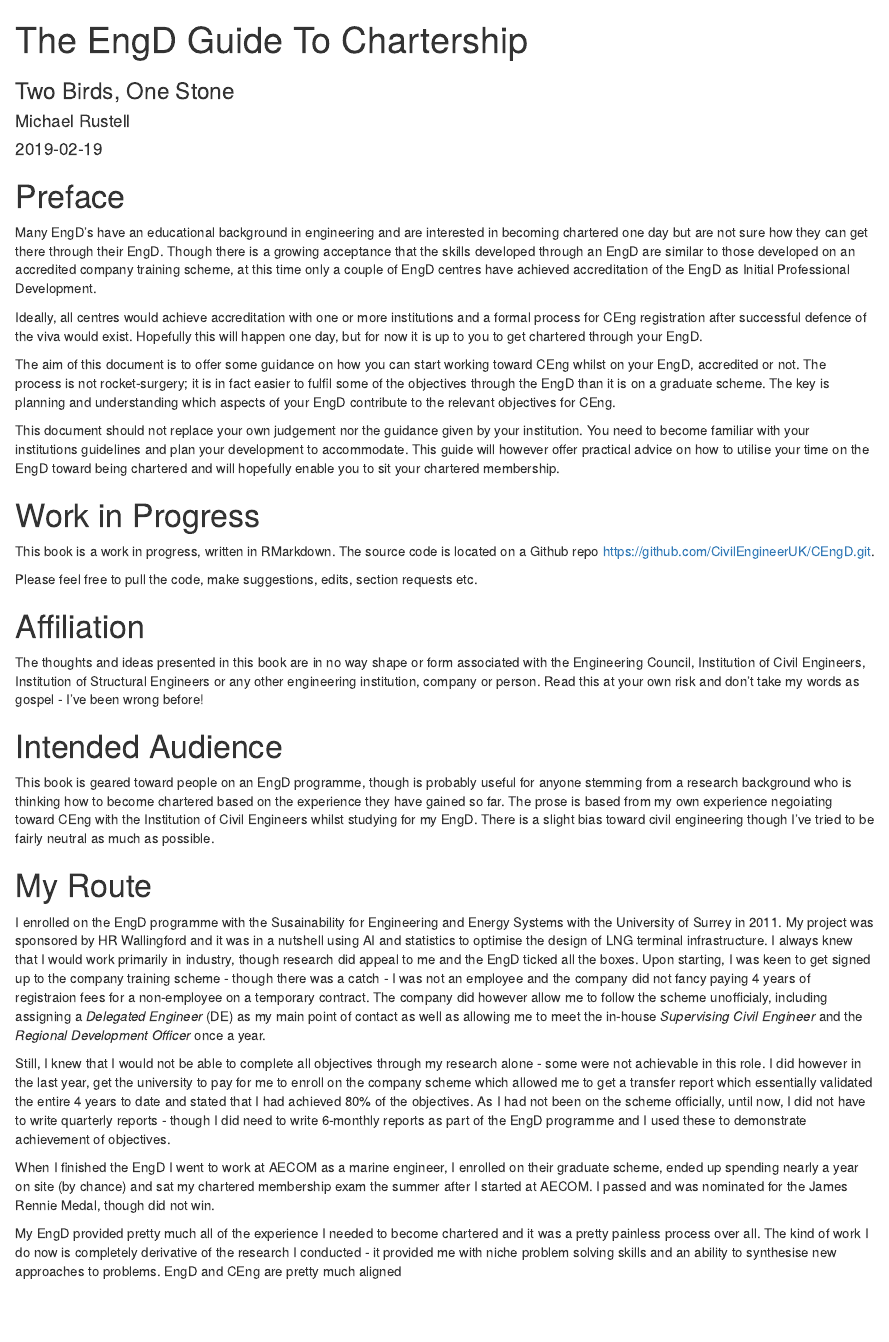
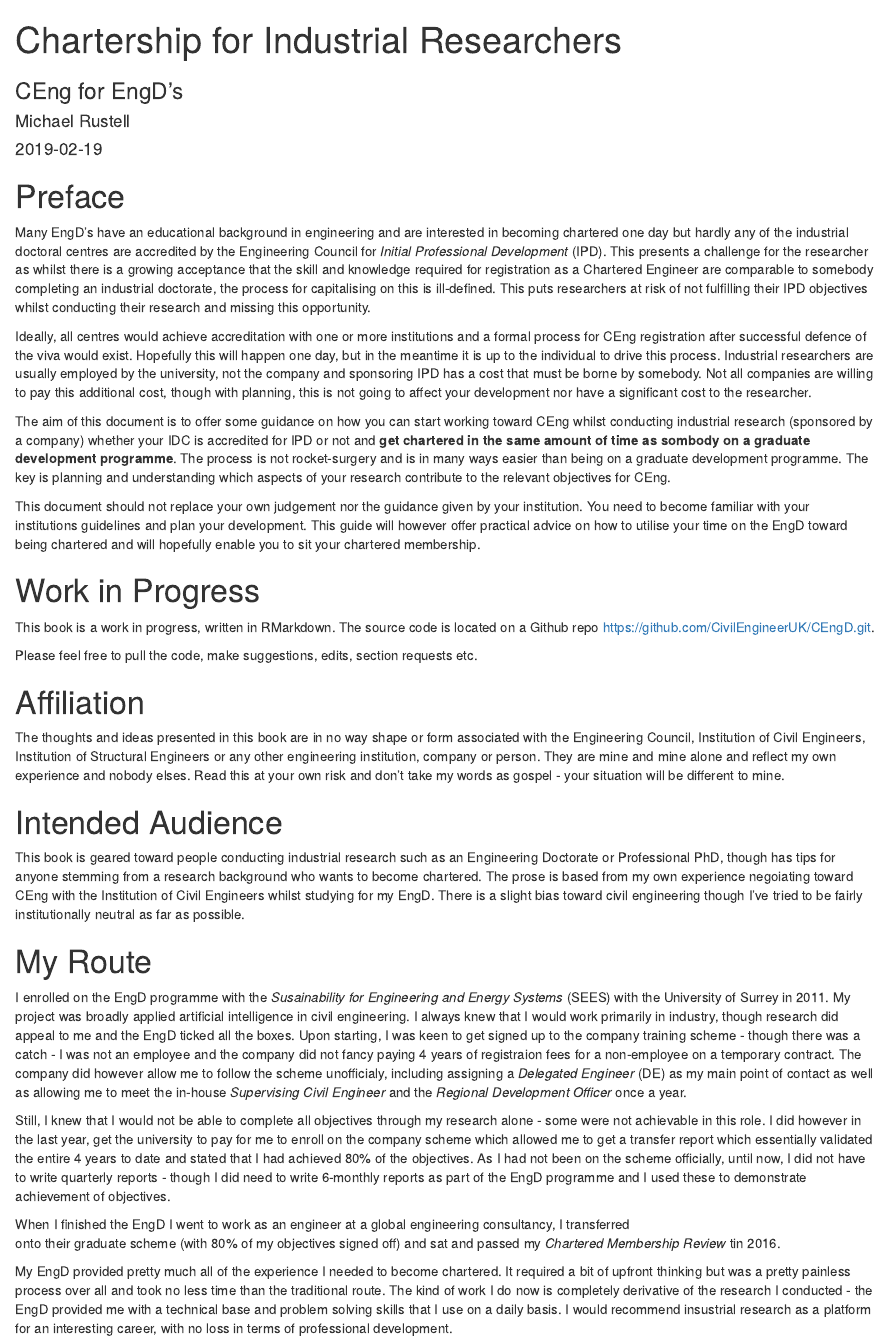
Before and after one commit to CivilEngineerUK/CEngD, an R Markdown document (index.Rmd): the page in a window 1100 px wide, from its top. Rendered offline with R 4.5, knitr and Pandoc, with nearby package versions; drawn as R Markdown's standard HTML page in place of the format the file asks for; a font, style sheet, LaTeX package, included part or bibliography that could not be used is replaced or left out.

Commit message:
index.Rmd updated

````diff
--- a/book.bib
+++ b/book.bib
@@ -8,3 +8,7 @@
   note = {ISBN 978-1498716963},
   url = {http://yihui.name/knitr/},
 }
+
+@Ebook{EngCcomp,
+  title =  UK-SPEC UK Standard for Professional Engineering Competence,
+  subtitle = Engineering Technician, Incorporated Engineer and Chartered Engineer Standard,
@@ -10,0 +23,4 @@
+  title = Engineering lens on the Vitae Researcher
+    Development Framework and the
+    Engineering Council’s UK Standard for
+    Professional Engineering Competence,
--- a/index.Rmd
+++ b/index.Rmd
@@ -1,6 +1,6 @@
 ---
-title: "The EngD Guide To Chartership"
-subtitle: "Two Birds, One Stone"
+title: "Chartership for Industrial Researchers"
+subtitle: "CEng for EngD's"
 author: "Michael Rustell"
 date: "`r Sys.Date()`"
 site: bookdown::bookdown_site
@@ -8,30 +8,38 @@ documentclass: book
 bibliography: [book.bib, packages.bib]
 biblio-style: apalike
 link-citations: yes
-description: "This is a a short guide on how you can get chartered largely through the work you undertake during your Engineering Doctorate"
+description: "A short guide on how you can get chartered through the work you undertake during your Engineering Doctorate"
 ---
 
 # Preface {-}
 
 Many EngD’s have an educational background in engineering and are interested in becoming
-chartered one day but are not sure how they can get there through their EngD. Though there
-is a growing acceptance that the skills developed through an EngD are similar to those
-developed on an accredited company training scheme, at this time only a couple of EngD
-centres have achieved accreditation of the EngD as Initial Professional Development.
+chartered one day but hardly any of the industrial doctoral centres are accredited by the
+Engineering Council for *Initial Professional Development* (IPD). This presents a challenge
+for the researcher as whilst there is a growing acceptance that the skill and knowledge
+required for registration as a Chartered Engineer are comparable to somebody completing an
+industrial doctorate, the process for capitalising on this is ill-defined. This puts
+researchers at risk of not fulfilling their IPD objectives whilst conducting their
+research and missing this opportunity.
 
 Ideally, all centres would achieve accreditation with one or more institutions and a formal
 process for CEng registration after successful defence of the viva would exist. Hopefully this
-will happen one day, but for now it is up to you to get chartered through your EngD.
+will happen one day, but in the meantime it is up to the individual to drive this process.
+Industrial researchers are usually employed by the university, not the company and sponsoring
+IPD has a cost that must be borne by somebody. Not all companies are willing to pay this additional
+cost, though with planning, this is not going to affect your development nor have a significant cost
+to the researcher.
 
 The aim of this document is to offer some guidance on how you can start working toward
-CEng whilst on your EngD, accredited or not. The process is not rocket-surgery; it is in fact
-easier to fulfil some of the objectives through the EngD than it is on a graduate scheme. The
-key is planning and understanding which aspects of your EngD contribute to the relevant
-objectives for CEng.
+CEng whilst conducting industrial research (sponsored by a company) whether your IDC is accredited
+for IPD or not and **get chartered in the same amount of time as sombody on a graduate development programme**.
+The process is not rocket-surgery and is in many ways easier than being on a graduate development
+programme. The key is planning and understanding which aspects of your research
+contribute to the relevant objectives for CEng.
 
 This document should not replace your own judgement nor the guidance given by your
 institution. You need to become familiar with your institutions guidelines and plan your
-development to accommodate. This guide will however offer practical advice on how to utilise
+development. This guide will however offer practical advice on how to utilise
 your time on the EngD toward being chartered and will hopefully enable you to sit your chartered
 membership.
 
@@ -47,24 +55,24 @@ Please feel free to pull the code, make suggestions, edits, section requests etc
 
 The thoughts and ideas presented in this book are in no way shape or form associated with the
 Engineering Council, Institution of Civil Engineers, Institution of Structural Engineers or
-any other engineering institution, company or person. Read this at your own risk and don't
-take my words as gospel - I've been wrong before!
+any other engineering institution, company or person. They are mine and mine alone and reflect
+my own experience and nobody elses. Read this at your own risk and don't take my words as gospel -
+your situation will be different to mine.
 
 # Intended Audience {-}
 
-This book is geared toward people on an EngD programme, though is probably useful for anyone
-stemming from a research background who is thinking how to become chartered based on the
-experience they have gained so far. The prose is based from my own experience
+This book is geared toward people conducting industrial research such as an Engineering Doctorate or
+Professional PhD, though has tips for anyone stemming from a research background who wants to become
+chartered. The prose is based from my own experience
 negoiating toward CEng with the Institution of Civil Engineers whilst studying for my EngD.
-There is a slight bias toward civil engineering though I've tried to be fairly neutral as
-much as possible.
+There is a slight bias toward civil engineering though I've tried to be fairly institutionally neutral as
+far as possible.
 
 # My Route {-}
 
-I enrolled on the EngD programme with the Susainability for Engineering and Energy Systems with the
-University of Surrey in 2011. My project was sponsored
-by HR Wallingford and it was in a nutshell using AI and statistics to optimise the design of
-LNG terminal infrastructure. I always knew that I would work primarily in industry, though research
+I enrolled on the EngD programme with the *Susainability for Engineering and Energy Systems* (SEES) with the
+University of Surrey in 2011. My project was broadly applied artificial intelligence in civil engineering.
+I always knew that I would work primarily in industry, though research
 did appeal to me and the EngD ticked all the boxes. Upon starting, I was keen to get signed up to
 the company training scheme - though there was a catch - I was not an employee and the company did
 not fancy paying 4 years of registraion fees for a non-employee on a temporary contract.
@@ -79,15 +87,15 @@ to date and stated that I had achieved 80% of the objectives. As I had not been
 until now, I did  not have to write quarterly reports - though I did need to write 6-monthly reports as part
 of the EngD programme and I used these to demonstrate achievement of objectives.
 
-When I finished the EngD I went to
-work at AECOM as a marine engineer, I enrolled on their graduate scheme, ended up spending nearly a year
-on site (by chance) and sat my chartered membership exam the summer after I started at AECOM. I passed
-and was nominated for the James Rennie Medal, though did not win.
+When I finished the EngD I went to  work as an engineer at a global engineering consultancy, I transferred
+onto their graduate scheme (with 80% of my objectives signed off) and sat and passed my *Chartered Membership
+Review* tin 2016.
 
-My EngD provided pretty much all of the experience I needed to become chartered and it was a pretty painless
-process over all. The kind of work I do now is completely derivative of the research I conducted - it
-provided me with niche problem solving skills and an ability to synthesise new approaches to problems.
-EngD and CEng are pretty much aligned
+My EngD provided pretty much all of the experience I needed to become chartered. It required a bit of upfront
+thinking but was a pretty painless process over all and took no less time than the traditional route.
+The kind of work I do now is completely derivative of the research I conducted - the EngD provided me with
+a technical base and problem solving skills that I use on a daily basis. I would recommend insustrial research
+as a platform for an interesting career, with no loss in terms of professional development.
 
 ```{r include=FALSE}
 # automatically create a bib database for R packages
````
Also changed, not shown: book.bib (21 more changed lines).
